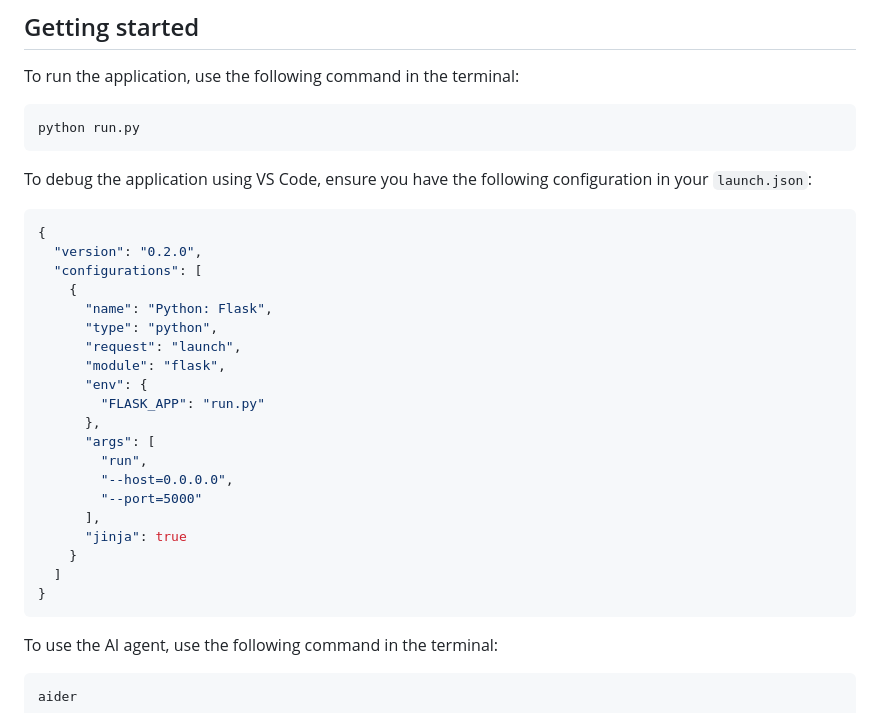
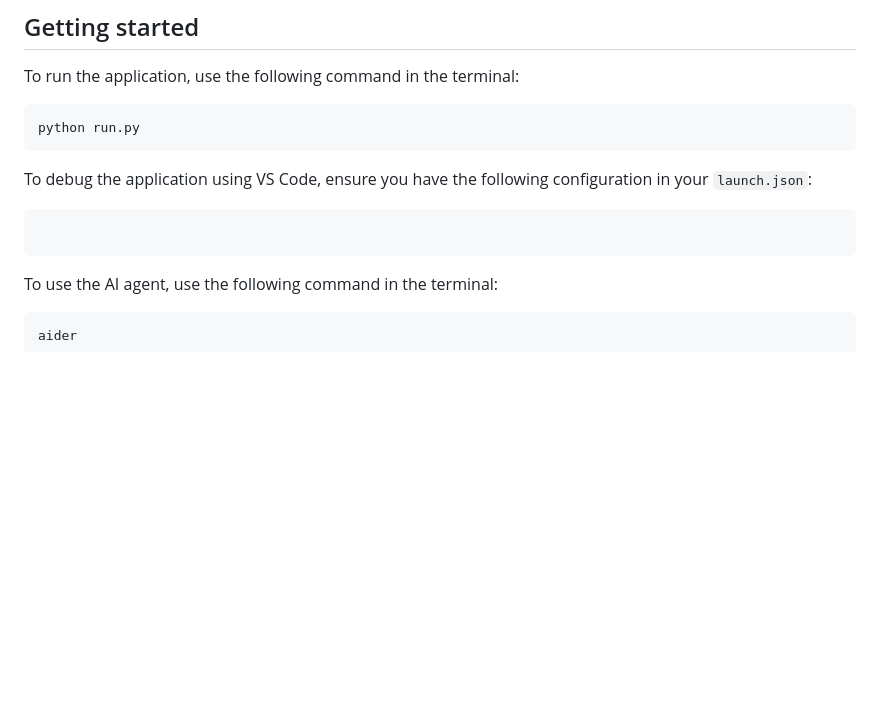
Before and after one commit to EAVLabs/damage-analyzer-demo, a Markdown page: README.md, the part around the change. GitHub-like rendering; blank space fills up the shorter version.

Commit message:
chore: remove launch configuration and update README for running app
Co-authored-by: aider (gpt-4o) <aider@aider.chat>

````diff
--- a/README.md
+++ b/README.md
@@ -27,26 +27,6 @@ python run.py
 To debug the application using VS Code, ensure you have the following configuration in your `launch.json`:
 
 ```json
-{
-  "version": "0.2.0",
-  "configurations": [
-    {
-      "name": "Python: Flask",
-      "type": "python",
-      "request": "launch",
-      "module": "flask",
-      "env": {
-        "FLASK_APP": "run.py"
-      },
-      "args": [
-        "run",
-        "--host=0.0.0.0",
-        "--port=5000"
-      ],
-      "jinja": true
-    }
-  ]
-}
 ```
 
 To use the AI agent, use the following command in the terminal:
````
